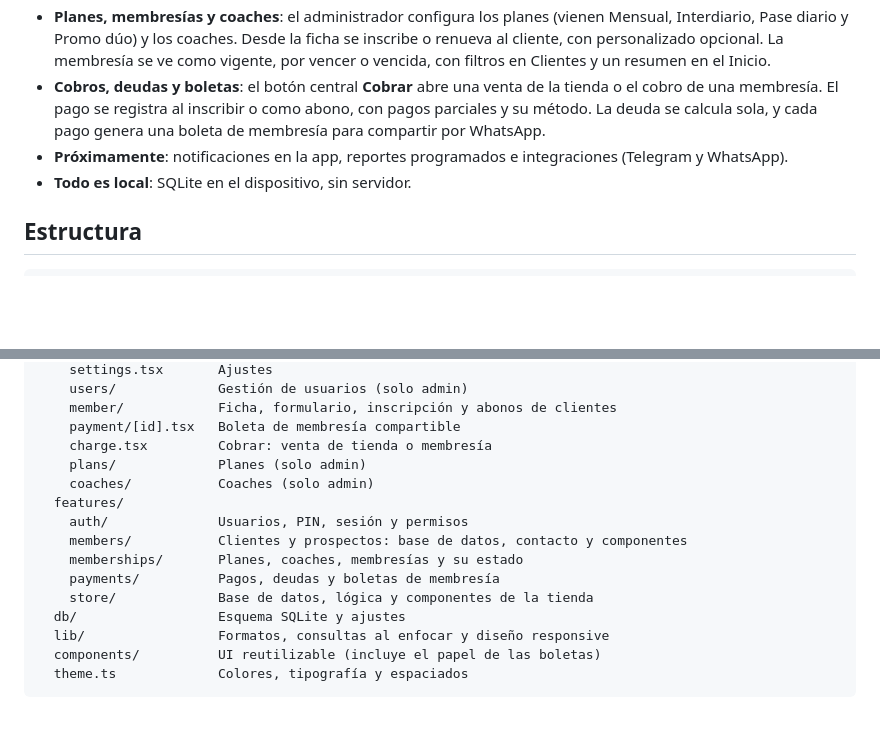
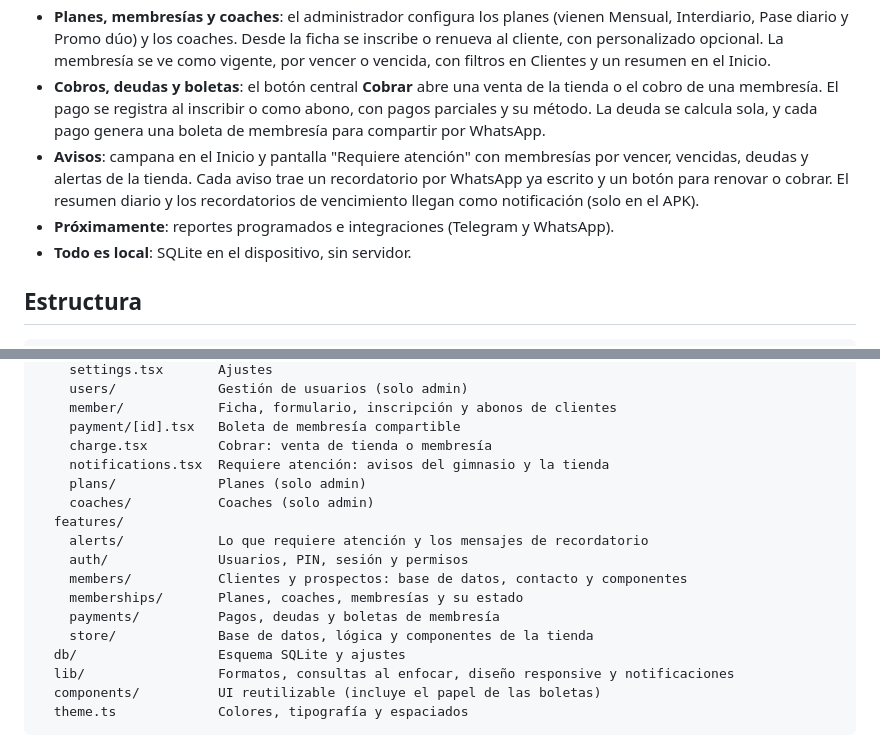
Before and after one commit to ezerutp/ego-gym, a Markdown page: README.md, 2 parts joined by grey strips. Drawn GitHub-style; blank space fills up the shorter version.

Commit message:
Cerrar la fase 5 en el changelog y actualizar el README

````diff
--- a/README.md
+++ b/README.md
@@ -11,7 +11,8 @@ App Android (React Native + Expo) para gestionar un gimnasio desde una tablet en
 - **Clientes y prospectos**: registro con foto, DNI, celular, fecha de nacimiento, contacto de emergencia, notas, estado y origen. Lista con búsqueda y filtros por estado, y ficha con botones para WhatsApp y llamar. En tablet, la lista y la ficha se ven lado a lado.
 - **Planes, membresías y coaches**: el administrador configura los planes (vienen Mensual, Interdiario, Pase diario y Promo dúo) y los coaches. Desde la ficha se inscribe o renueva al cliente, con personalizado opcional. La membresía se ve como vigente, por vencer o vencida, con filtros en Clientes y un resumen en el Inicio.
 - **Cobros, deudas y boletas**: el botón central **Cobrar** abre una venta de la tienda o el cobro de una membresía. El pago se registra al inscribir o como abono, con pagos parciales y su método. La deuda se calcula sola, y cada pago genera una boleta de membresía para compartir por WhatsApp.
-- **Próximamente**: notificaciones en la app, reportes programados e integraciones (Telegram y WhatsApp).
+- **Avisos**: campana en el Inicio y pantalla "Requiere atención" con membresías por vencer, vencidas, deudas y alertas de la tienda. Cada aviso trae un recordatorio por WhatsApp ya escrito y un botón para renovar o cobrar. El resumen diario y los recordatorios de vencimiento llegan como notificación (solo en el APK).
+- **Próximamente**: reportes programados e integraciones (Telegram y WhatsApp).
 - **Todo es local**: SQLite en el dispositivo, sin servidor.
 
 ## Estructura
@@ -29,16 +30,18 @@ src/
     member/            Ficha, formulario, inscripción y abonos de clientes
     payment/[id].tsx   Boleta de membresía compartible
     charge.tsx         Cobrar: venta de tienda o membresía
+    notifications.tsx  Requiere atención: avisos del gimnasio y la tienda
     plans/             Planes (solo admin)
     coaches/           Coaches (solo admin)
   features/
+    alerts/            Lo que requiere atención y los mensajes de recordatorio
     auth/              Usuarios, PIN, sesión y permisos
     members/           Clientes y prospectos: base de datos, contacto y componentes
     memberships/       Planes, coaches, membresías y su estado
     payments/          Pagos, deudas y boletas de membresía
     store/             Base de datos, lógica y componentes de la tienda
   db/                  Esquema SQLite y ajustes
-  lib/                 Formatos, consultas al enfocar y diseño responsive
+  lib/                 Formatos, consultas al enfocar, diseño responsive y notificaciones
   components/          UI reutilizable (incluye el papel de las boletas)
   theme.ts             Colores, tipografía y espaciados
 ```
````
Also changed, not shown: CHANGELOG.md (+14 -0 lines).
